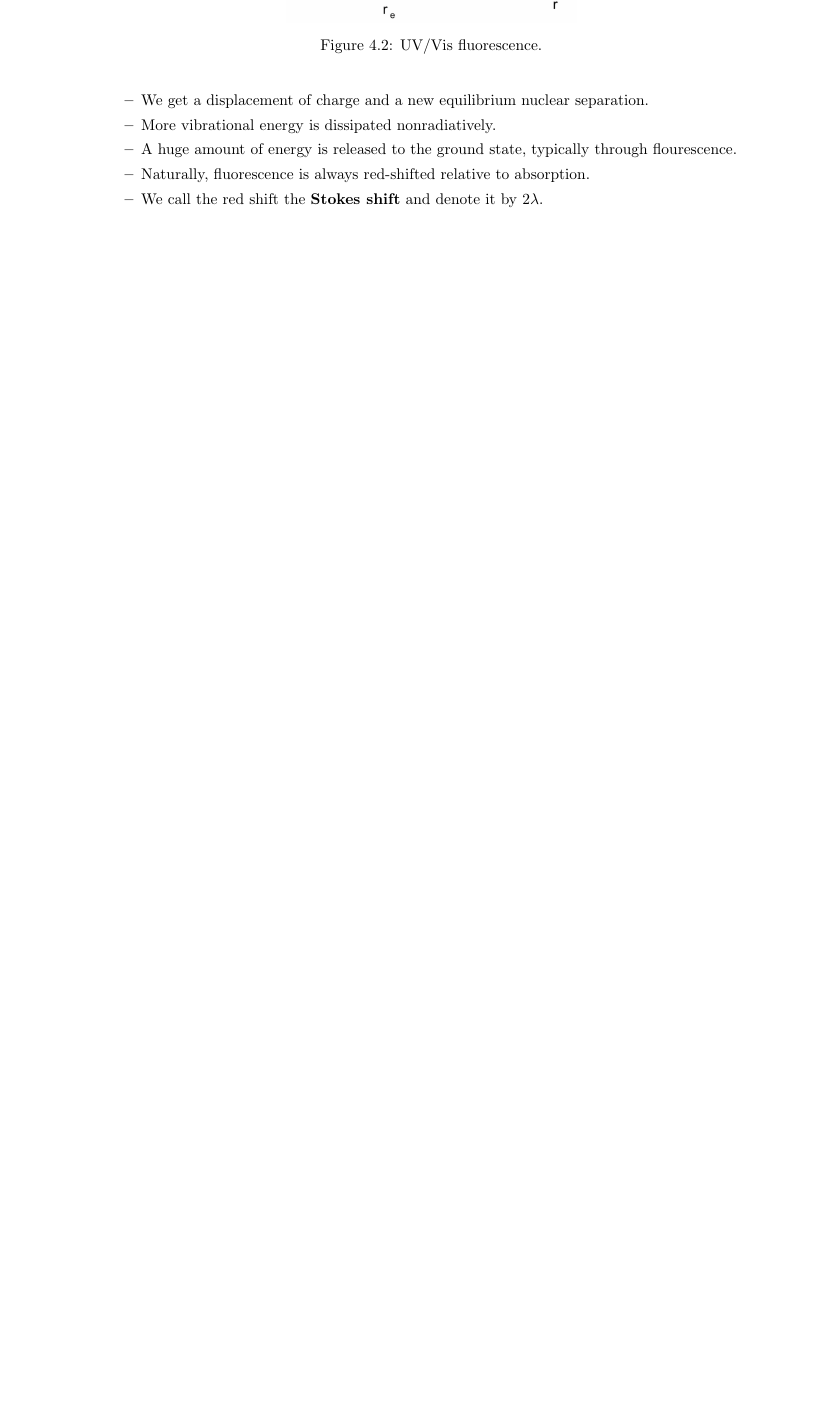
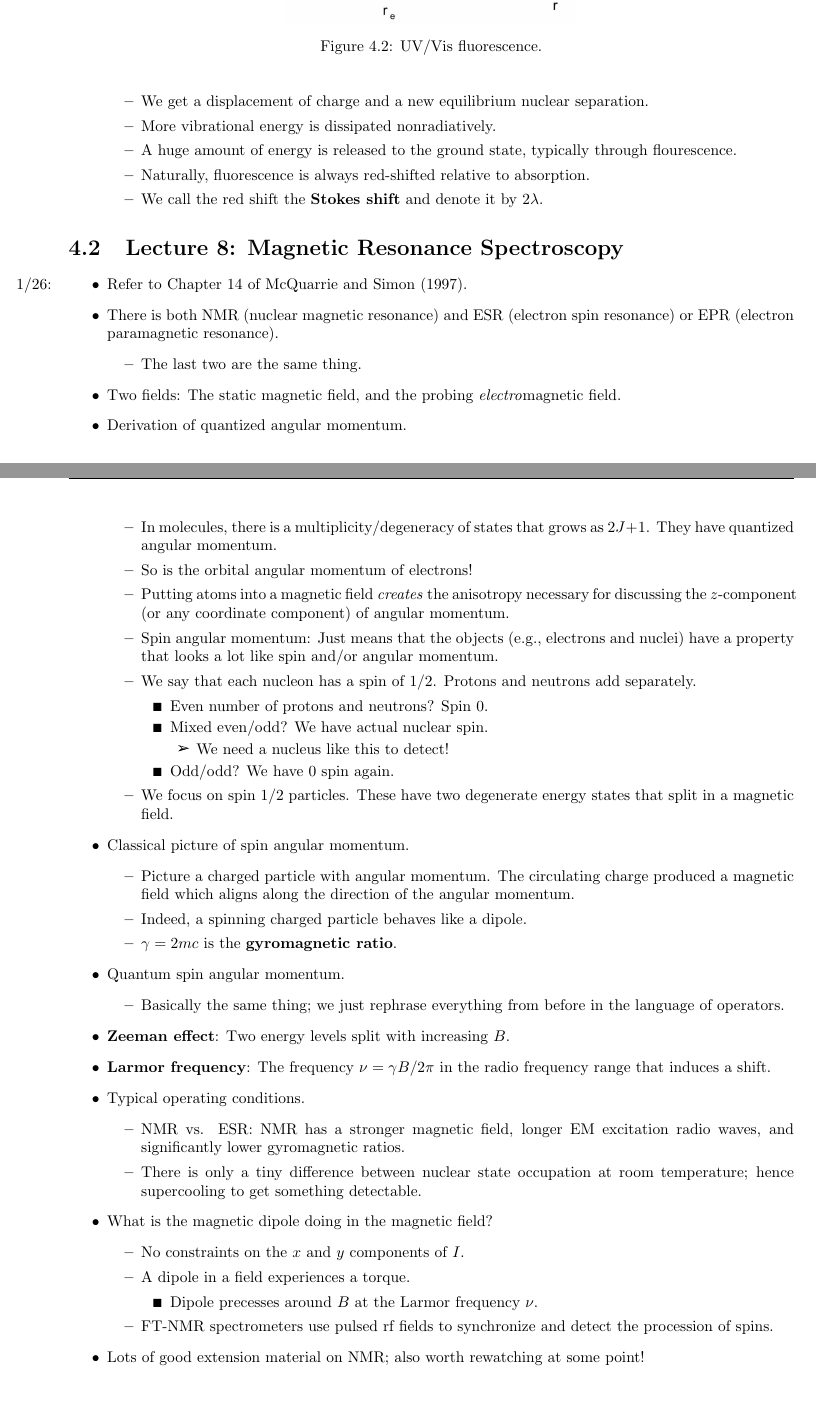
Before and after one commit to shadypuck/CHEM26700Notes, a LaTeX thesis (Notes/Week4/week4.tex): part of page 4 of 4 before the commit and two parts of pages 4 and 5 of 5 after it, the two joined at a grey line, cut so that both start at the same text, the shorter picture padded with empty space. The pictures show the PDF file Notes/Week4/week4.pdf that the author committed with the source.

Commit message:
Lecture 8 Magnetic Resonance Spectroscopy

```diff
--- a/Notes/Week4/week4.tex
+++ b/Notes/Week4/week4.tex
@@ -169,5 +169,61 @@
 
 
 
+\section{Lecture 8: Magnetic Resonance Spectroscopy}
+\begin{itemize}
+    \item \marginnote{1/26:}Refer to Chapter 14 of \textcite{bib:McQuarrieSimon}.
+    \item There is both NMR (nuclear magnetic resonance) and ESR (electron spin resonance) or EPR (electron paramagnetic resonance).
+    \begin{itemize}
+        \item The last two are the same thing.
+    \end{itemize}
+    \item Two fields: The static magnetic field, and the probing \emph{electro}magnetic field.
+    \item Derivation of quantized angular momentum.
+    \begin{itemize}
+        \item In molecules, there is a multiplicity/degeneracy of states that grows as $2J+1$. They have quantized angular momentum.
+        \item So is the orbital angular momentum of electrons!
+        \item Putting atoms into a magnetic field \emph{creates} the anisotropy necessary for discussing the $z$-component (or any coordinate component) of angular momentum.
+        \item Spin angular momentum: Just means that the objects (e.g., electrons and nuclei) have a property that looks a lot like spin and/or angular momentum.
+        \item We say that each nucleon has a spin of $1/2$. Protons and neutrons add separately.
+        \begin{itemize}
+            \item Even number of protons and neutrons? Spin 0.
+            \item Mixed even/odd? We have actual nuclear spin.
+            \begin{itemize}
+                \item We need a nucleus like this to detect!
+            \end{itemize}
+            \item Odd/odd? We have 0 spin again.
+        \end{itemize}
+        \item We focus on spin $1/2$ particles. These have two degenerate energy states that split in a magnetic field.
+    \end{itemize}
+    \item Classical picture of spin angular momentum.
+    \begin{itemize}
+        \item Picture a charged particle with angular momentum. The circulating charge produced a magnetic field which aligns along the direction of the angular momentum.
+        \item Indeed, a spinning charged particle behaves like a dipole.
+        \item $\gamma=2mc$ is the \textbf{gyromagnetic ratio}.
+    \end{itemize}
+    \item Quantum spin angular momentum.
+    \begin{itemize}
+        \item Basically the same thing; we just rephrase everything from before in the language of operators.
+    \end{itemize}
+    \item \textbf{Zeeman effect}: Two energy levels split with increasing $B$.
+    \item \textbf{Larmor frequency}: The frequency $\nu=\gamma B/2\pi$ in the radio frequency range that induces a shift.
+    \item Typical operating conditions.
+    \begin{itemize}
+        \item NMR vs. ESR: NMR has a stronger magnetic field, longer EM excitation radio waves, and significantly lower gyromagnetic ratios.
+        \item There is only a tiny difference between nuclear state occupation at room temperature; hence supercooling to get something detectable.
+    \end{itemize}
+    \item What is the magnetic dipole doing in the magnetic field?
+    \begin{itemize}
+        \item No constraints on the $x$ and $y$ components of $I$.
+        \item A dipole in a field experiences a torque.
+        \begin{itemize}
+            \item Dipole precesses around $B$ at the Larmor frequency $\nu$.
+        \end{itemize}
+        \item FT-NMR spectrometers use pulsed rf fields to synchronize and detect the procession of spins.
+    \end{itemize}
+    \item Lots of good extension material on NMR; also worth rewatching at some point!
+\end{itemize}
+
+
+
 
 \end{document}
```
Also changed, not shown: Notes/Week4/week4.pdf, Notes/Week4/week4.tex (2 more changed lines).
